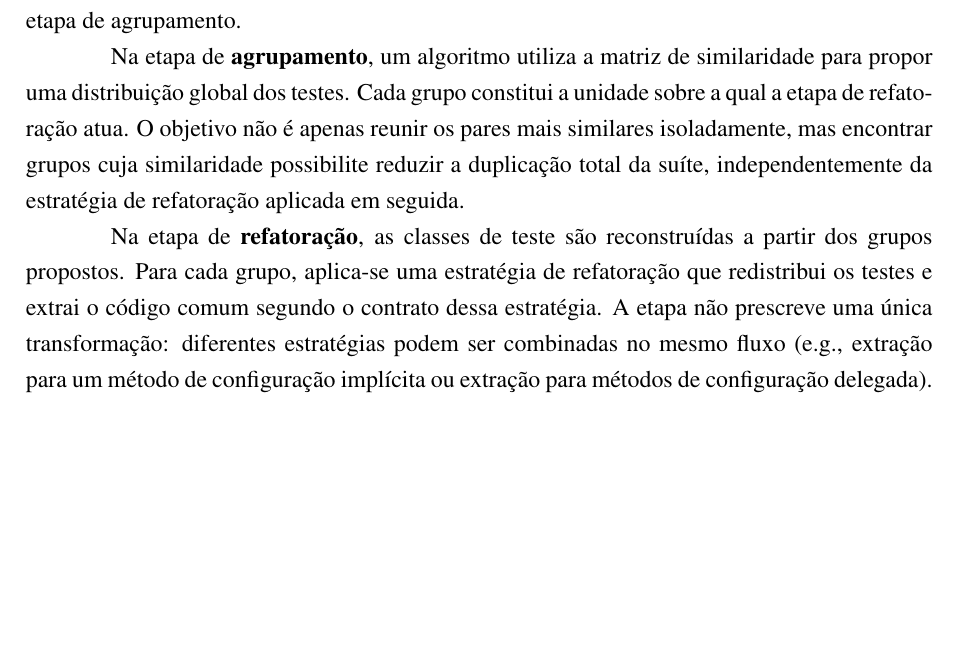
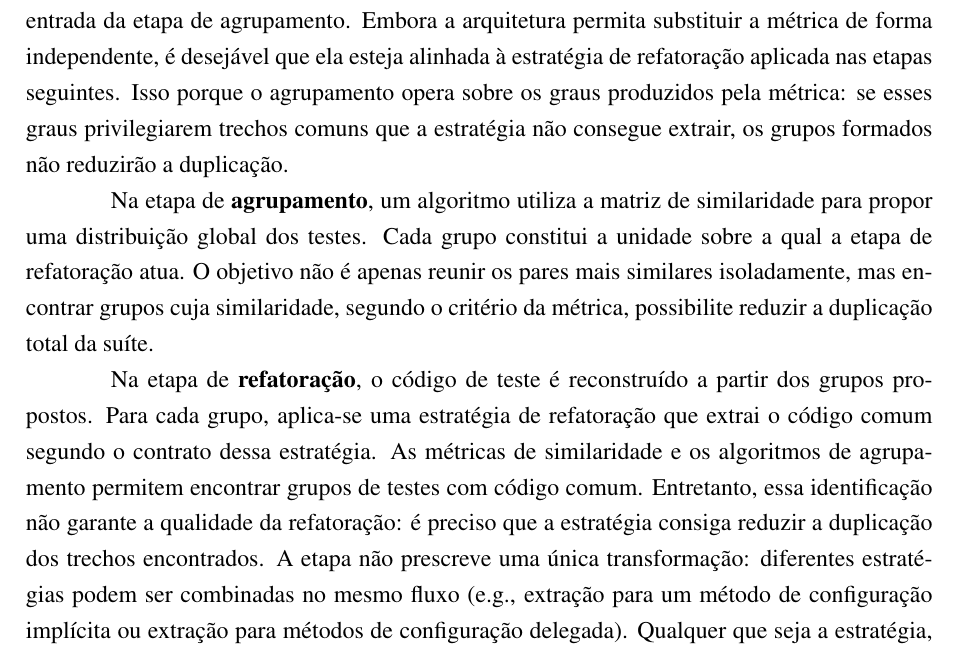
Before and after one commit to lucasPereira/qualification, a LaTeX thesis (qualification.tex, which reads chapters/4-proposal.tex): part of page 38 of 73, cut at the place of the change, the shorter picture padded with empty space. Compiled offline with pdfLaTeX.

Commit message:
Align proposal pipeline text with the chosen refactoring strategy

```diff
--- a/chapters/4-proposal.tex
+++ b/chapters/4-proposal.tex
@@ -29,11 +29,11 @@ Na etapa de \textbf{análise sintática}, os arquivos carregados são examinados
 
 Na etapa de \textbf{decomposição}, cada teste é separado de sua classe de origem e associado a todo o código necessário para sua execução. A decomposição realiza, portanto, o movimento oposto ao da refatoração: em vez de agrupar testes e extrair o código comum, ela incorpora a cada teste a configuração da qual ele depende para isolá-lo de sua classe original. Isso inclui tanto a configuração declarada no próprio método quanto aquela compartilhada na classe por configuração implícita. O resultado é uma representação individual de cada teste, composta por sua configuração de acessórios, seu exercício e suas asserções. Esse isolamento permite que os testes sejam comparados individualmente na etapa de medição.
 
-Na etapa de \textbf{medição}, consideram-se apenas as configurações de acessórios, pois são elas que contêm o código que se pretende reusar. A métrica calcula o grau de similaridade entre cada par de testes e produz uma matriz de similaridade. Quando a métrica opera sobre arquivos, a configuração de cada teste é materializada internamente nesta etapa, isto é, gravada em um arquivo separado. Métricas capazes de consumir a representação em memória dispensam essa materialização. A matriz reúne as relações entre todos os testes da suíte e constitui a entrada da etapa de agrupamento.
+Na etapa de \textbf{medição}, consideram-se apenas as configurações de acessórios, pois são elas que contêm o código que se pretende reusar. A métrica calcula o grau de similaridade entre cada par de testes e produz uma matriz de similaridade. Quando a métrica opera sobre arquivos, a configuração de cada teste é materializada internamente nesta etapa, isto é, gravada em um arquivo separado. Métricas capazes de consumir a representação em memória dispensam essa materialização. A matriz reúne as relações entre todos os testes da suíte e constitui a entrada da etapa de agrupamento. Embora a arquitetura permita substituir a métrica de forma independente, é desejável que ela esteja alinhada à estratégia de refatoração aplicada nas etapas seguintes. Isso porque o agrupamento opera sobre os graus produzidos pela métrica: se esses graus privilegiarem trechos comuns que a estratégia não consegue extrair, os grupos formados não reduzirão a duplicação.
 
-Na etapa de \textbf{agrupamento}, um algoritmo utiliza a matriz de similaridade para propor uma distribuição global dos testes. Cada grupo constitui a unidade sobre a qual a etapa de refatoração atua. O objetivo não é apenas reunir os pares mais similares isoladamente, mas encontrar grupos cuja similaridade possibilite reduzir a duplicação total da suíte, independentemente da estratégia de refatoração aplicada em seguida.
+Na etapa de \textbf{agrupamento}, um algoritmo utiliza a matriz de similaridade para propor uma distribuição global dos testes. Cada grupo constitui a unidade sobre a qual a etapa de refatoração atua. O objetivo não é apenas reunir os pares mais similares isoladamente, mas encontrar grupos cuja similaridade, segundo o critério da métrica, possibilite reduzir a duplicação total da suíte.
 
-Na etapa de \textbf{refatoração}, as classes de teste são reconstruídas a partir dos grupos propostos. Para cada grupo, aplica-se uma estratégia de refatoração que redistribui os testes e extrai o código comum segundo o contrato dessa estratégia. A etapa não prescreve uma única transformação: diferentes estratégias podem ser combinadas no mesmo fluxo (e.g., extração para um método de configuração implícita ou extração para métodos de configuração delegada). Qualquer que seja a estratégia, a transformação deve preservar o comportamento observado dos testes. A transformação assume a independência dos testes, discutida no \autoref{chapter:background}: os acessórios de um teste não devem depender da ordem de execução nem do estado residual deixado por outros testes.
+Na etapa de \textbf{refatoração}, o código de teste é reconstruído a partir dos grupos propostos. Para cada grupo, aplica-se uma estratégia de refatoração que extrai o código comum segundo o contrato dessa estratégia. As métricas de similaridade e os algoritmos de agrupamento permitem encontrar grupos de testes com código comum. Entretanto, essa identificação não garante a qualidade da refatoração: é preciso que a estratégia consiga reduzir a duplicação dos trechos encontrados. A etapa não prescreve uma única transformação: diferentes estratégias podem ser combinadas no mesmo fluxo (e.g., extração para um método de configuração implícita ou extração para métodos de configuração delegada). Qualquer que seja a estratégia, a transformação deve preservar o comportamento observado dos testes. A transformação assume a independência dos testes, discutida no \autoref{chapter:background}: os acessórios de um teste não devem depender da ordem de execução nem do estado residual deixado por outros testes.
 
 Por fim, a etapa de \textbf{escrita} persiste os arquivos de código refatorados em um destino de saída, como o sistema de arquivos. Com isso, o fluxo proposto se encerra em artefatos de código, e não apenas em um modelo em memória.
 
```
Also changed, not shown: qualification.pdf.
